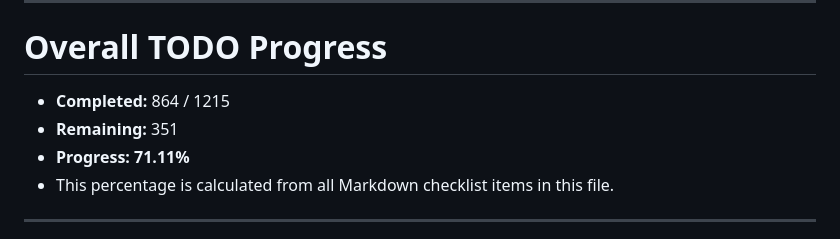
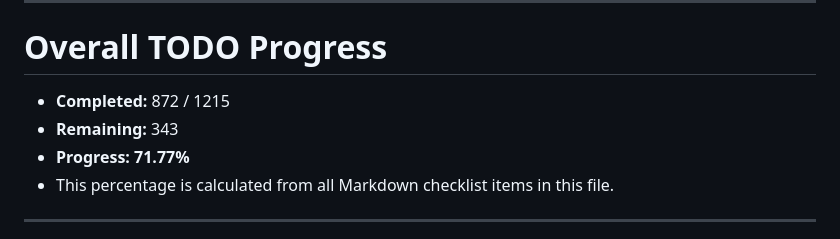
Before and after one commit to NekoSuneProjects/Jarvis, a Markdown page: TODO.md, the part around one of its changes. Rendered like a GitHub page.

Commit message:
docs: mark 8 AI provider catch-up TODOs

```diff
--- a/TODO.md
+++ b/TODO.md
@@ -8,9 +8,9 @@ Use this file alongside `README.md` to implement integrations in manageable stag
 
 # Overall TODO Progress
 
-- **Completed:** 864 / 1215
-- **Remaining:** 351
-- **Progress:** **71.11%**
+- **Completed:** 872 / 1215
+- **Remaining:** 343
+- **Progress:** **71.77%**
 - This percentage is calculated from all Markdown checklist items in this file.
 
 ---
```
Also changed, not shown: other parts of TODO.md (+8 -8 lines).
